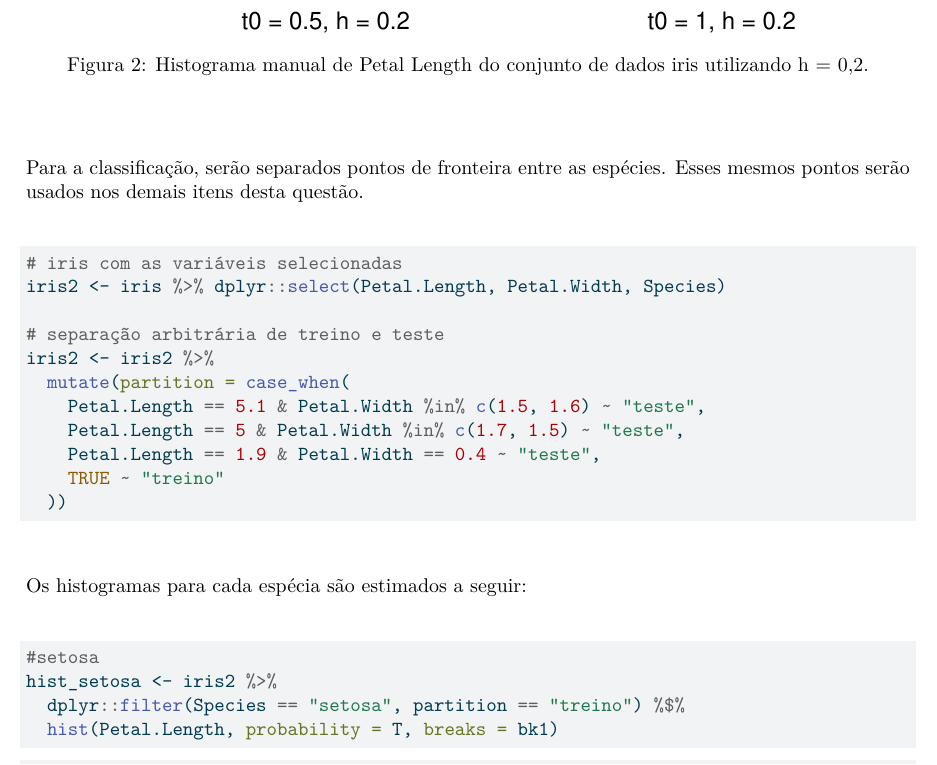
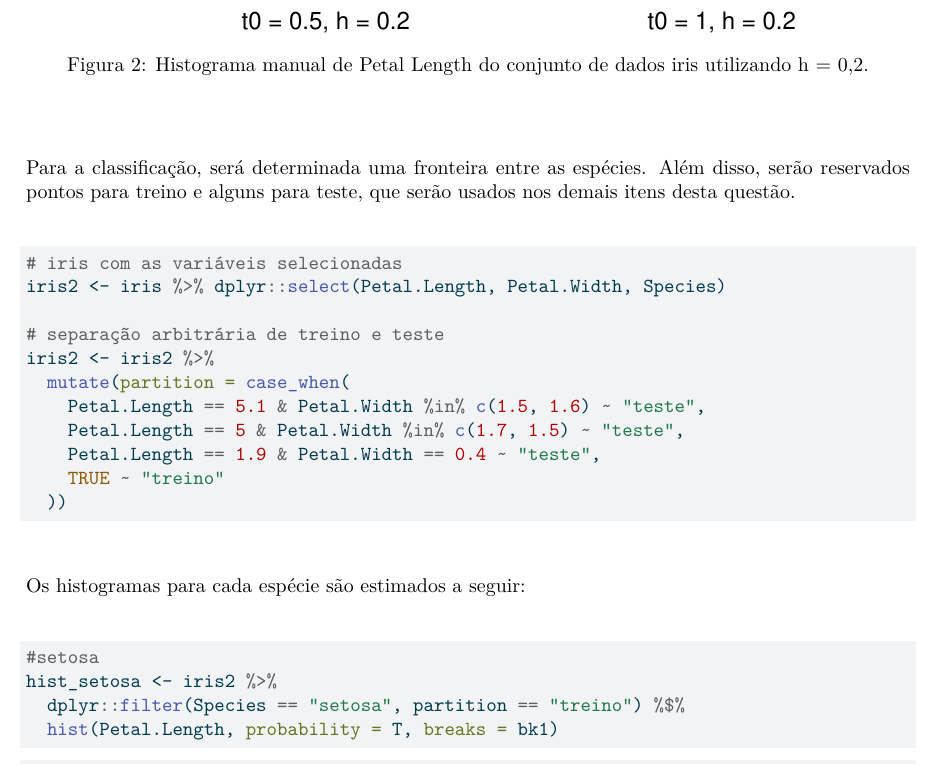
Before and after one commit to cesar-galvao/TE2-id-padroes, a Quarto document (lista-6.qmd): part of page 4 of 20, cut so that both start at the same text. The pictures show the output file lista-6.pdf that the author committed with the source.

Commit message:
correções de texto q15

```diff
--- a/lista-6.qmd
+++ b/lista-6.qmd
@@ -164,7 +164,7 @@ rug(iris$Petal.Length)
 
 \
 
-Para a classificação, serão separados pontos de fronteira entre as espécies. Esses mesmos pontos serão usados nos demais itens desta questão.
+Para a classificação, será determinada uma fronteira entre as espécies. Além disso, serão reservados pontos para treino e alguns para teste, que serão usados nos demais itens desta questão.
 
 \
 
@@ -186,7 +186,7 @@ iris2 <- iris2 %>%
 
 \
 
-Os histogramas para cada espécia são estimados a seguir:
+Os histogramas para cada espécie são estimados a seguir:
 
 \
 
```
Also changed, not shown: lista-6.pdf, lista-6.tex, lista-6_files/figure-pdf/fig-histogramairis-1.pdf, lista-6_files/figure-pdf/fig-histogramairis2-1.pdf, lista-6_files/figure-pdf/fig-kdeiris-1.pdf, lista-6_files/figure-pdf/fig-knniris-1.pdf, lista-6_files/figure-pdf/fig-linear1-1.pdf, lista-6_files/figure-pdf/fig-linear2-1.pdf, lista-6_files/figure-pdf/fig-nonlinear-1.pdf, lista-6_files/figure-pdf/fig-scatteriris2-1.pdf, lista-6_files/figure-pdf/histogramas-especies-1.pdf, lista-6_files/figure-pdf/histogramas-especies-2.pdf, lista-6_files/figure-pdf/histogramas-especies-3.pdf.
